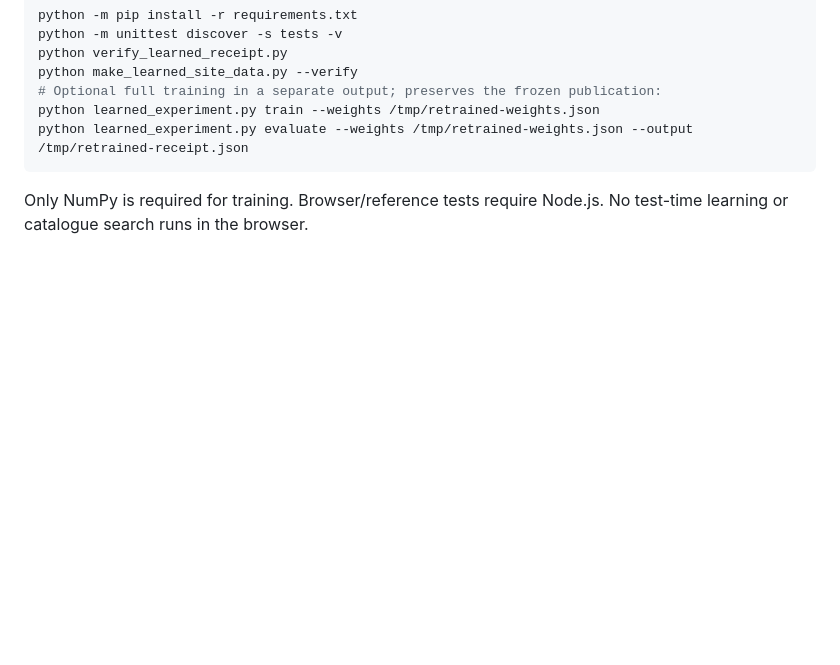
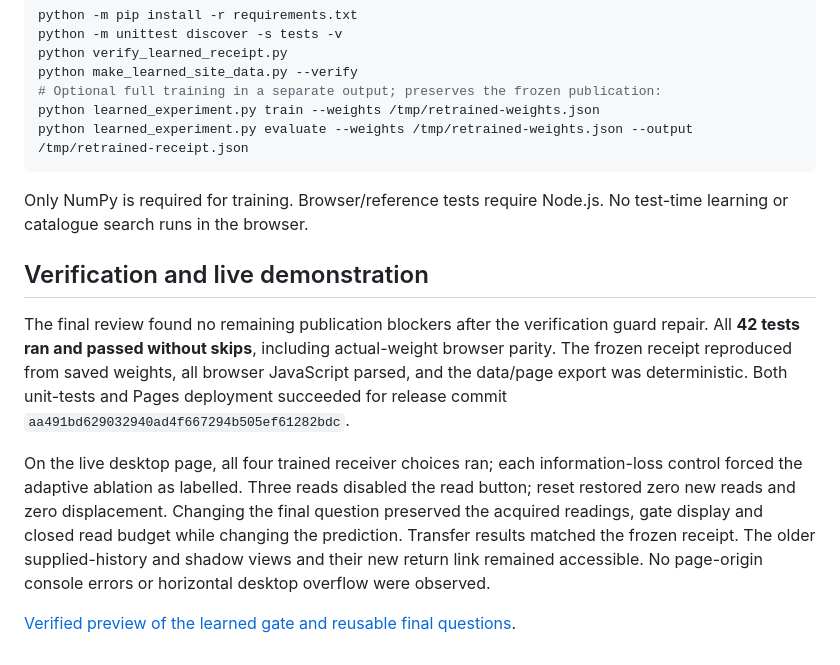
Before and after one commit to anttiluode/LensLuotainTarget, a Markdown page: LEARNED_RESULTS.md, the part around the change. GitHub-like rendering; blank space fills up the shorter version.

Commit message:
Record successful live learned-query checks and verified preview

````diff
--- a/LEARNED_RESULTS.md
+++ b/LEARNED_RESULTS.md
@@ -127,3 +127,11 @@ python learned_experiment.py evaluate --weights /tmp/retrained-weights.json --ou
 ```
 
 Only NumPy is required for training. Browser/reference tests require Node.js. No test-time learning or catalogue search runs in the browser.
+
+## Verification and live demonstration
+
+The final review found no remaining publication blockers after the verification guard repair. All **42 tests ran and passed without skips**, including actual-weight browser parity. The frozen receipt reproduced from saved weights, all browser JavaScript parsed, and the data/page export was deterministic. Both unit-tests and Pages deployment succeeded for release commit `aa491bd629032940ad4f667294b505ef61282bdc`.
+
+On the live desktop page, all four trained receiver choices ran; each information-loss control forced the adaptive ablation as labelled. Three reads disabled the read button; reset restored zero new reads and zero displacement. Changing the final question preserved the acquired readings, gate display and closed read budget while changing the prediction. Transfer results matched the frozen receipt. The older supplied-history and shadow views and their new return link remained accessible. No page-origin console errors or horizontal desktop overflow were observed.
+
+[Verified preview of the learned gate and reusable final questions](docs/images/learned-queries.jpg).
````
Also changed, not shown: docs/images/learned-queries.jpg (added), 1 other file.
